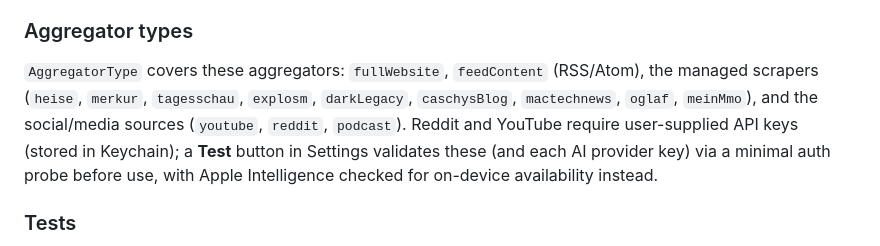
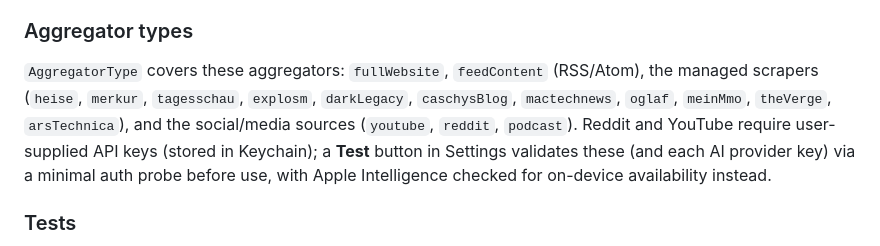
Before and after one commit to fa-krug/yana, a Markdown page: CLAUDE.md, the part around the change. Rendered like a GitHub page.

Commit message:
docs: document The Verge & Ars Technica aggregators

```diff
--- a/CLAUDE.md
+++ b/CLAUDE.md
@@ -108,7 +108,7 @@ open source under the MIT license (`LICENSE`); the source and issue board live a
 
 `AggregatorType` covers these aggregators: `fullWebsite`, `feedContent`
 (RSS/Atom), the managed scrapers (`heise`, `merkur`, `tagesschau`, `explosm`, `darkLegacy`,
-`caschysBlog`, `mactechnews`, `oglaf`, `meinMmo`), and the social/media sources (`youtube`,
+`caschysBlog`, `mactechnews`, `oglaf`, `meinMmo`, `theVerge`, `arsTechnica`), and the social/media sources (`youtube`,
 `reddit`, `podcast`). Reddit and YouTube require user-supplied API keys (stored in Keychain);
 a **Test** button in Settings validates these (and each AI provider key) via a minimal auth probe
 before use, with Apple Intelligence checked for on-device availability instead.
```
